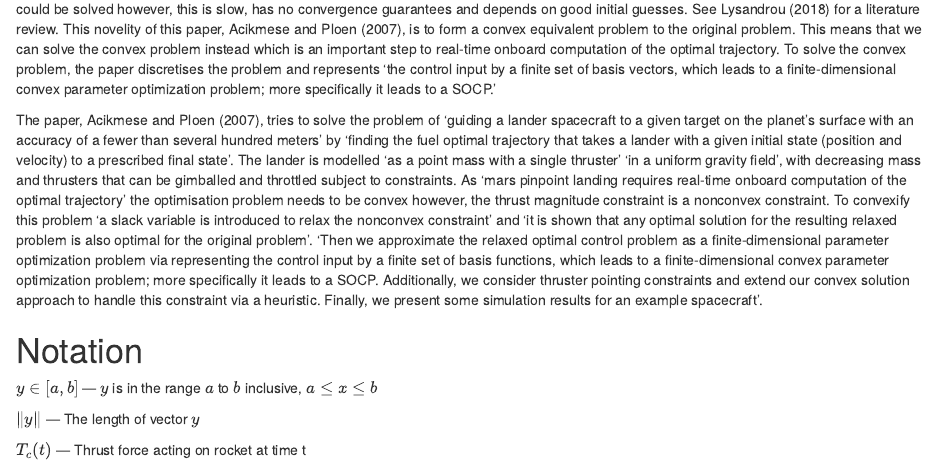
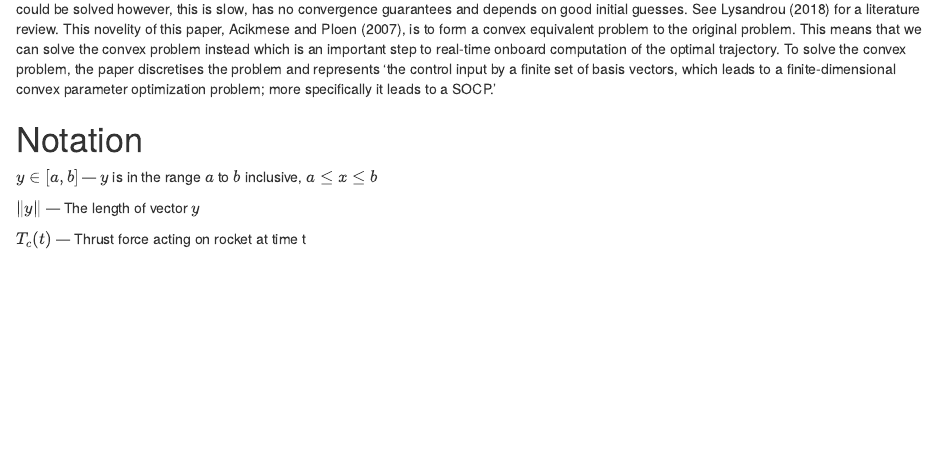
Before and after one commit to Zentrik/Website, an R Markdown document (content/post/GFOLD-2007/index.Rmd): the page in a window 1100 px wide, from 290 px down. Rendered offline with R 4.5, knitr and Pandoc, with nearby package versions; drawn as R Markdown's standard HTML page in place of the format the file asks for.

Commit message:
Forgot to delete part of gfold 2007

```diff
--- a/content/post/GFOLD-2007/index.Rmd
+++ b/content/post/GFOLD-2007/index.Rmd
@@ -23,8 +23,6 @@ bibliography: ref.bib
 # Summary
 
 The pin-point landing problem has been of significant interest for a long time however, up till now solving the problem in real-time has been infeasible as the problem is nonconvex. Previous approaches have been polynomial guidance which was famously used on the Apollo lunar lander however, this approach does not satsify thrust constraints or non boundary value state constraints. Alternatively a nonconvex optimisation problem could be solved however, this is slow, has no convergence guarantees and depends on good initial guesses. See @lys2018 for a literature review. This novelity of this paper, @aci2007, is to form a convex equivalent problem to the original problem. This means that we can solve the convex problem instead which is an important step to real-time onboard computation of the optimal trajectory. To solve the convex problem, the paper discretises the problem and represents 'the control input by a finite set of basis vectors, which leads to a finite-dimensional  convex  parameter  optimization  problem;  more specifically it leads to a SOCP.'
-
-The paper, @aci2007, tries to solve the problem of 'guiding a lander spacecraft to a given target on the planet's surface with an accuracy of a fewer than several hundred meters' by 'finding the fuel optimal trajectory that takes a lander with a given initial state (position and velocity) to a prescribed final state'. The lander is modelled 'as a point mass with a single thruster' 'in a uniform gravity field', with decreasing mass and thrusters that can be gimballed and throttled subject to constraints. As 'mars pinpoint landing requires real-time onboard computation of the optimal trajectory' the optimisation problem needs to be convex however, the thrust magnitude constraint is a nonconvex constraint. To convexify this problem 'a slack variable is introduced to relax the nonconvex constraint' and 'it is shown that any optimal solution for the resulting relaxed problem is also optimal for the original problem'. 'Then we approximate the relaxed optimal control problem as a finite-dimensional parameter optimization problem via representing the control input by a finite set of basis functions, which leads to a finite-dimensional  convex  parameter  optimization  problem;  more specifically it leads to a SOCP. Additionally, we consider thruster pointing constraints and extend our convex solution approach to handle this constraint via a heuristic. Finally, we present some simulation results for an example spacecraft'.
 
 # Notation
 $y \in [a, b]$ --- $y$ is in the range $a$ to $b$ inclusive, $a \leq x \leq b$
```
Also changed, not shown: content/post/GFOLD-2007/index.html.
